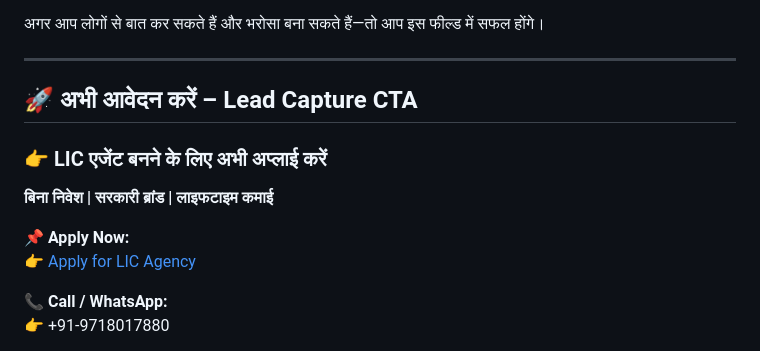
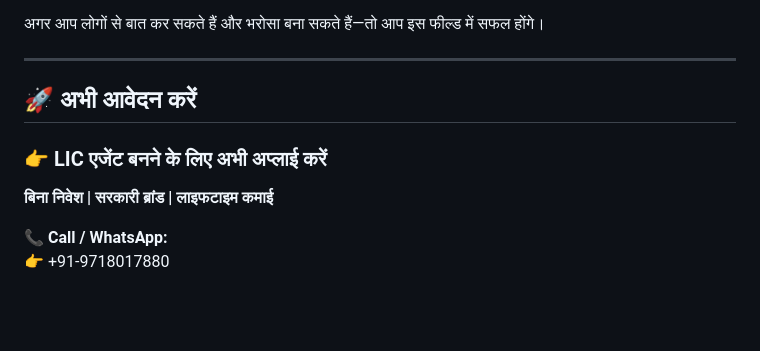
Before and after one commit to advisorslic/advisorslic-website, a Markdown page: blog/posts/best-second-source-income-lic-agency-delhi-ncr-hi.md, the part around one of its changes. Rendered like a GitHub page; blank space fills up the shorter version.

```diff
--- a/blog/posts/best-second-source-income-lic-agency-delhi-ncr-hi.md
+++ b/blog/posts/best-second-source-income-lic-agency-delhi-ncr-hi.md
@@ -73,13 +73,10 @@ Ghaziabad में मिडिल क्लास और रिटायर्
 
 ---
 
-## 🚀 अभी आवेदन करें – Lead Capture CTA
+## 🚀 अभी आवेदन करें
 
 ### 👉 LIC एजेंट बनने के लिए अभी अप्लाई करें
 **बिना निवेश | सरकारी ब्रांड | लाइफटाइम कमाई**
-
-📌 **Apply Now:**
-👉 [Apply for LIC Agency](#apply-now)
 
 📞 **Call / WhatsApp:**
 👉 +91-9718017880
```
Also changed, not shown: other parts of blog/posts/best-second-source-income-lic-agency-delhi-ncr-hi.md (+1 -1 lines).
